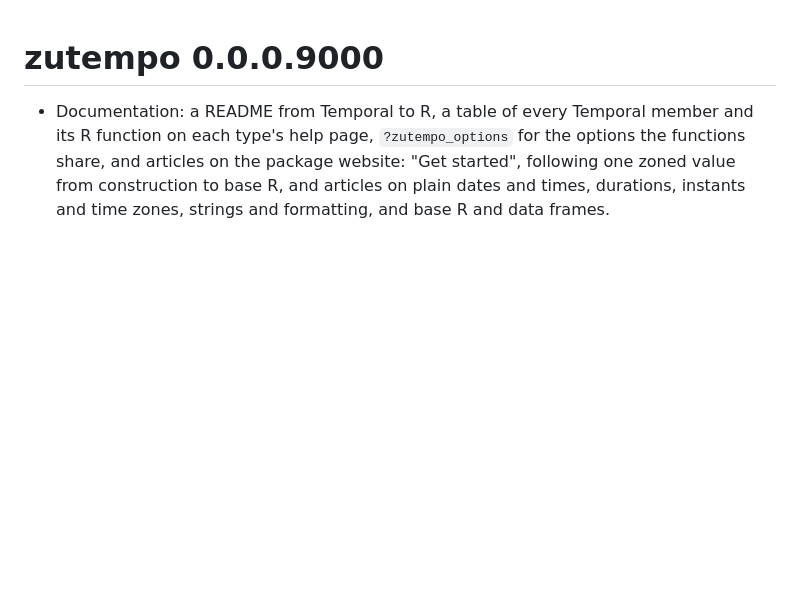
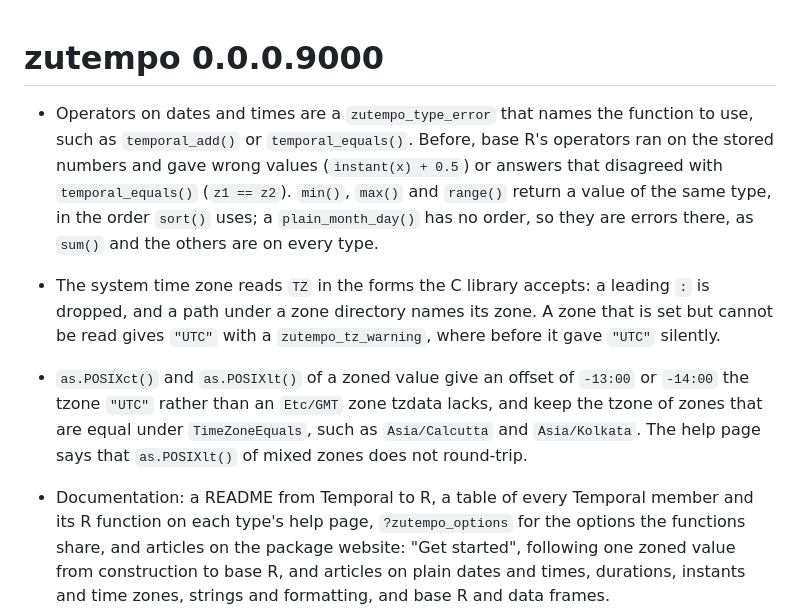
Before and after one commit to pedrobtz/zutempo, a Markdown page: NEWS.md, the part around the change. GitHub-like rendering; blank space fills up the shorter version.

Commit message:
Add NEWS for operators, the system zone and POSIX tzones
Co-Authored-By: Claude Opus 5.5 <noreply@anthropic.com>

```diff
--- a/NEWS.md
+++ b/NEWS.md
@@ -1,4 +1,21 @@
 # zutempo 0.0.0.9000
+
+* Operators on dates and times are a `zutempo_type_error` that names the
+  function to use, such as `temporal_add()` or `temporal_equals()`. Before,
+  base R's operators ran on the stored numbers and gave wrong values
+  (`instant(x) + 0.5`) or answers that disagreed with `temporal_equals()`
+  (`z1 == z2`). `min()`, `max()` and `range()` return a value of the same
+  type, in the order `sort()` uses; a `plain_month_day()` has no order, so
+  they are errors there, as `sum()` and the others are on every type.
+* The system time zone reads `TZ` in the forms the C library accepts: a
+  leading `:` is dropped, and a path under a zone directory names its zone.
+  A zone that is set but cannot be read gives `"UTC"` with a
+  `zutempo_tz_warning`, where before it gave `"UTC"` silently.
+* `as.POSIXct()` and `as.POSIXlt()` of a zoned value give an offset of
+  `-13:00` or `-14:00` the tzone `"UTC"` rather than an `Etc/GMT` zone
+  tzdata lacks, and keep the tzone of zones that are equal under
+  `TimeZoneEquals`, such as `Asia/Calcutta` and `Asia/Kolkata`. The help
+  page says that `as.POSIXlt()` of mixed zones does not round-trip.
 
 * Documentation: a README from Temporal to R, a table of every Temporal
   member and its R function on each type's help page, `?zutempo_options`
```
